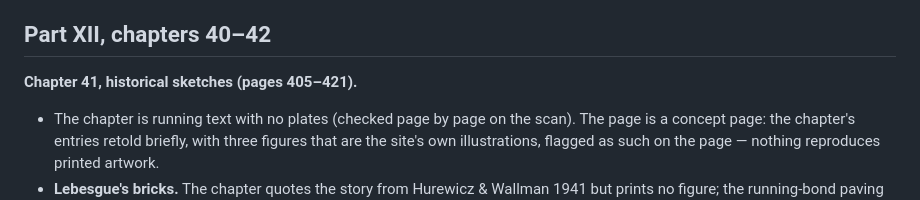
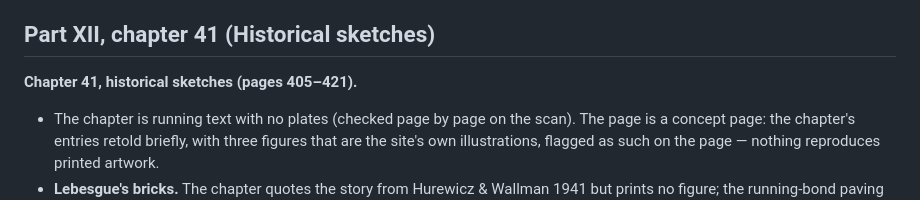
Before and after one commit to fractal-geometry-explorer/fractal-geometry-explorer, a Markdown page: DECISIONS.md, the part around the change. GitHub-like rendering.

```diff
--- a/DECISIONS.md
+++ b/DECISIONS.md
@@ -253,7 +253,7 @@ All six plate groups are random (`random`/`render`), so they are matched statist
 - **The whorls verse is quoted in full** (five lines, Richardson 1922, long out of copyright). The chapter stresses it parodies Swift, not De Morgan's little-fleas-have-greater-fleas variant, because Richardson believed only in a direct energy cascade; the page keeps that distinction.
 - **Bachelier's error** is paraphrased, not transcribed: the OCR of Lévy's letter garbles the exponent (v = cτ to some negative power as the step τ shrinks), so the page says only that the zigzag's speed was held constant where it must grow as the steps shorten.
 
-## Part XII, chapters 40–42
+## Part XII, chapter 41 (Historical sketches)
 
 **Chapter 41, historical sketches (pages 405–421).**
 - The chapter is running text with no plates (checked page by page on the scan). The page is a concept page: the chapter's entries retold briefly, with three figures that are the site's own illustrations, flagged as such on the page — nothing reproduces printed artwork.
```
Also changed, not shown: TRACKER.md (+0 -5 lines).
